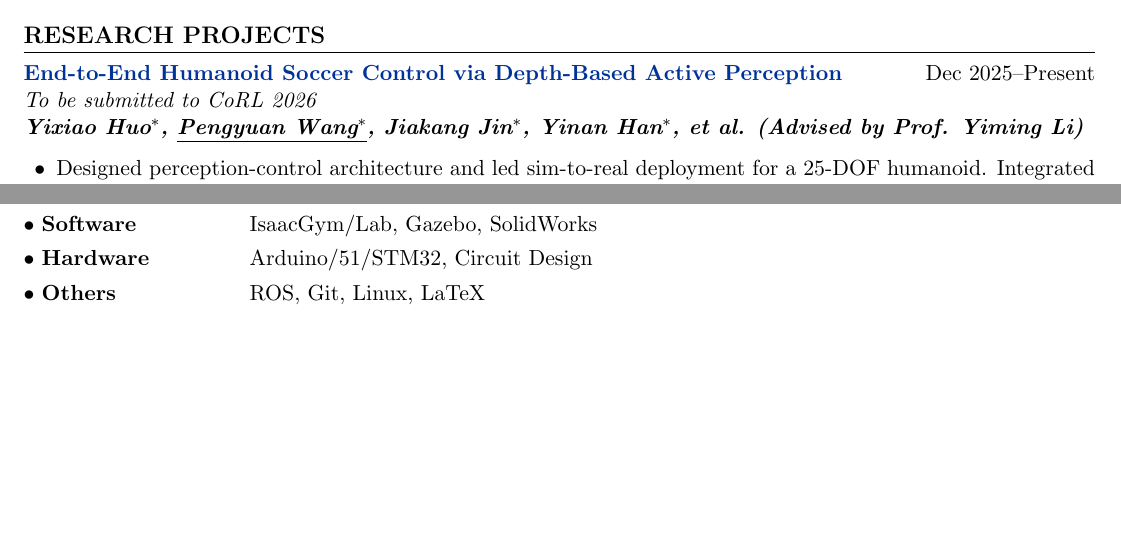
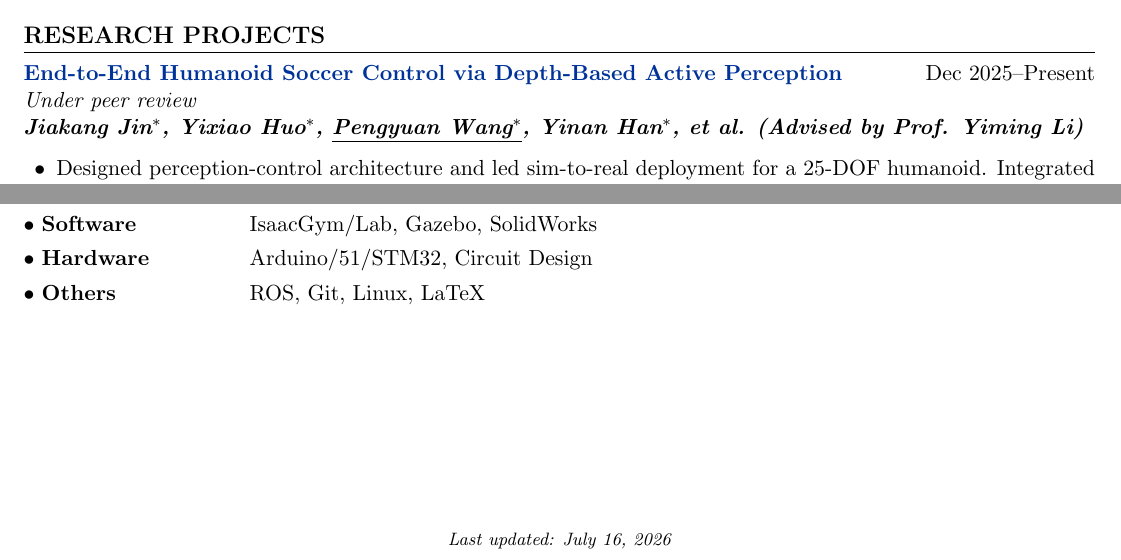
Before and after one commit to NightCat204/NightCat204.github.io, a LaTeX CV (assets/files/cv_EN/CV_Pengyuan_Wang_ZJU.tex): two parts of pages 1 and 2 of 2, joined at a grey line, cut so that both start at the same text, the shorter picture padded with empty space. Compiled offline with pdfLaTeX.

Commit message:
cv: update CV — author order, under-review status, last-updated footer
De-sensitized visa variant (cv_EN_VISA) kept local only via .gitignore.

Co-Authored-By: Claude Opus 4.8 (1M context) <noreply@anthropic.com>

```diff
--- a/assets/files/cv_EN/CV_Pengyuan_Wang_ZJU.tex
+++ b/assets/files/cv_EN/CV_Pengyuan_Wang_ZJU.tex
@@ -38,6 +38,14 @@
 \definecolor{linkcolour}{rgb}{0,0.35,0.85}
 \hypersetup{colorlinks,breaklinks,urlcolor=linkcolour,linkcolor=linkcolour}
 \definecolor{titleblue}{rgb}{0,0.2,0.6}
+
+% Footer style for the last page only (update time)
+\usepackage{fancyhdr}
+\fancypagestyle{lastfoot}{%
+  \fancyhf{}%
+  \renewcommand{\headrulewidth}{0pt}%
+  \fancyfoot[C]{\footnotesize\itshape Last updated: July 16, 2026}%
+}
 
 %----------------------------------------------------------------------------------------
 %	BEGIN DOCUMENT
@@ -86,8 +94,8 @@ My current research interests focus on machine learning-based control methodolog
 \section{RESEARCH PROJECTS}
 
 \textcolor{titleblue}{\textbf{End-to-End Humanoid Soccer Control via Depth-Based Active Perception}} \hfill Dec 2025--Present \\
-\textit{To be submitted to CoRL 2026} \\
-\textit{\textbf{Yixiao Huo$^*$, \underline{Pengyuan Wang$^*$}, Jiakang Jin$^*$, Yinan Han$^*$, et al. (Advised by Prof. Yiming Li)}}
+\textit{Under peer review} \\
+\textit{\textbf{Jiakang Jin$^*$, Yixiao Huo$^*$, \underline{Pengyuan Wang$^*$}, Yinan Han$^*$, et al. (Advised by Prof. Yiming Li)}}
 \begin{itemize}[nosep,after=\strut, leftmargin=1.5em, itemsep=3pt,label=$\bullet$]
 \item Designed perception-control architecture and led sim-to-real deployment for a 25-DOF humanoid. Integrated a 2-DOF active vision head to decouple perception, enhancing dynamic tracking.
 \item Developed an end-to-end RL framework centered on depth perception. Integrated auxiliary prediction heads within the vision encoder to extract target latents and strengthen feature-driven state estimation, ensuring precise target localization under severe sensory noise and occlusions.
@@ -179,4 +187,6 @@ $\bullet$ \textbf{Hardware} & Arduino/51/STM32, Circuit Design \\[3.75pt]
 $\bullet$ \textbf{Others} & ROS, Git, Linux, LaTeX \\
 \end{tabularx}
 
+\thispagestyle{lastfoot}
+
 \end{document}
```
Also changed, not shown: assets/files/cv_EN/CV_Pengyuan_Wang_ZJU.pdf, assets/files/cv_EN/CV_Pengyuan_Wang_ZJU.tex (2 more changed lines), 2 other files.
